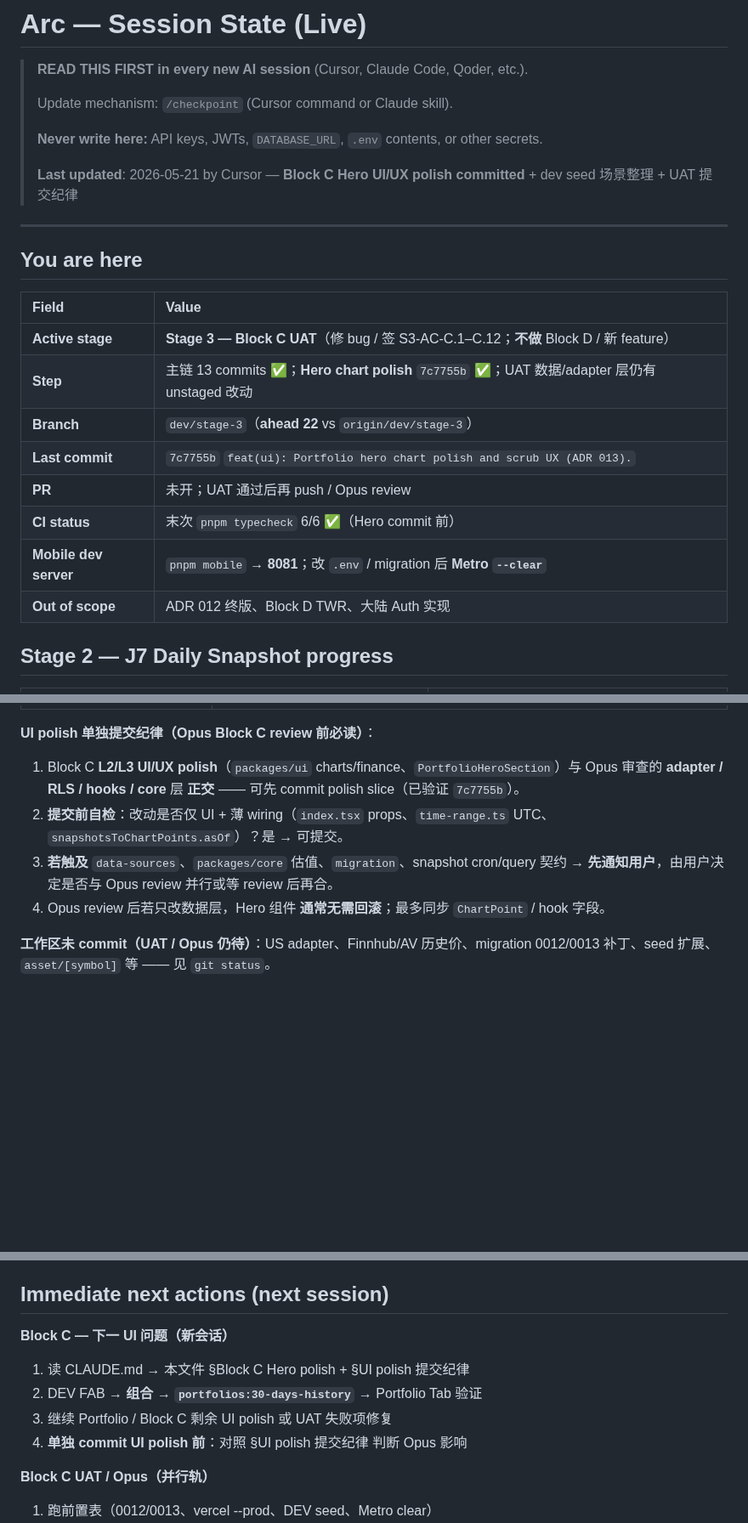
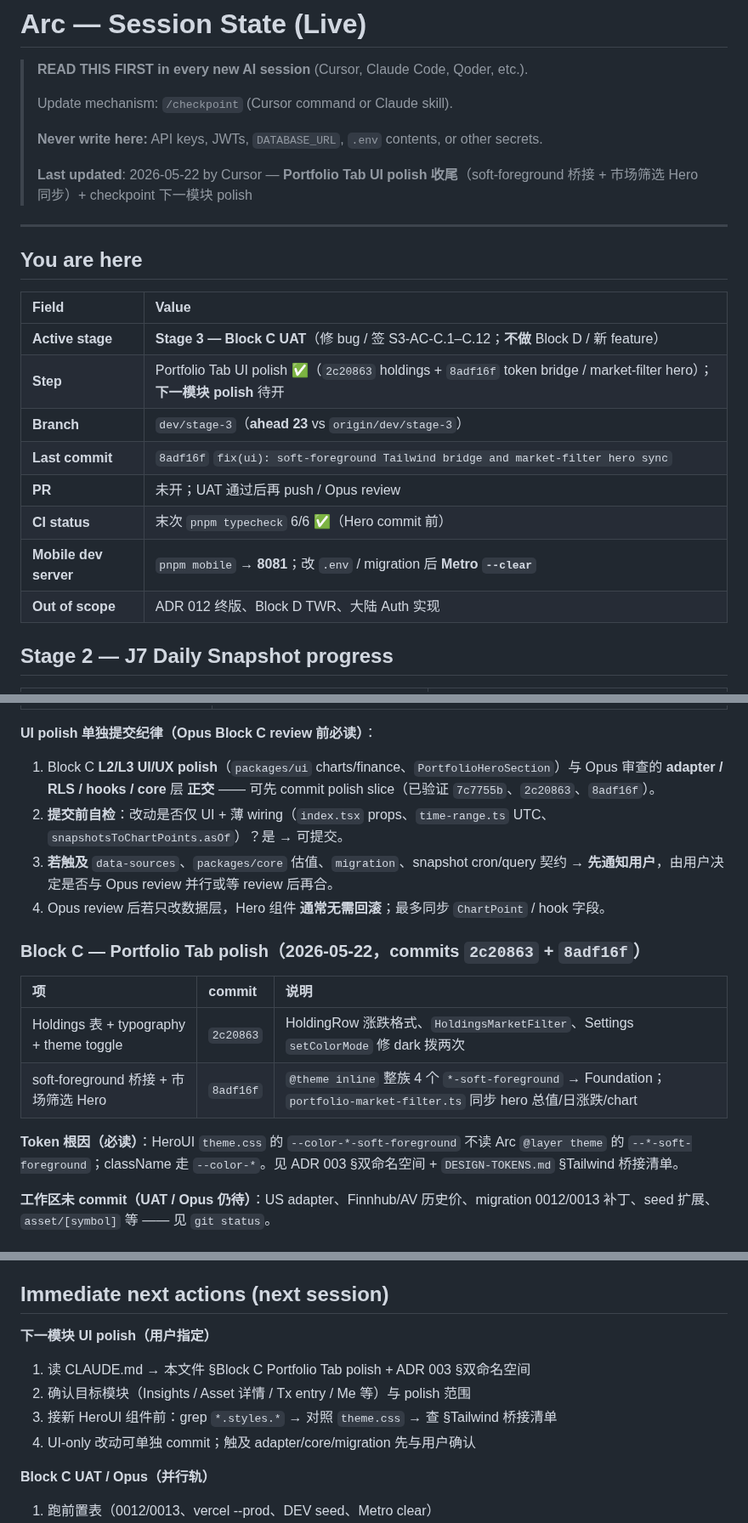
Before and after one commit to BoyangJiao/arc, a Markdown page: .specify/session-state.md, 3 parts joined by grey strips. Shown at 85% size. GitHub-like rendering; blank space fills up the shorter version.

Commit message:
chore(state): checkpoint — Portfolio Tab UI polish complete
Updated by /checkpoint at session pause.
- soft-foreground Tailwind bridge + market-filter hero synced (8adf16f)
- next session: new module UI polish; consult ADR 003 dual-namespace
- UAT/adapter unstaged work unchanged on dev/stage-3

Co-authored-by: Cursor <cursoragent@cursor.com>

```diff
--- a/.specify/session-state.md
+++ b/.specify/session-state.md
@@ -6,22 +6,22 @@
 >
 > **Never write here:** API keys, JWTs, `DATABASE_URL`, `.env` contents, or other secrets.
 >
-> **Last updated**: 2026-05-21 by Cursor — **Block C Hero UI/UX polish committed** + dev seed 场景整理 + UAT 提交纪律
+> **Last updated**: 2026-05-22 by Cursor — **Portfolio Tab UI polish 收尾**（soft-foreground 桥接 + 市场筛选 Hero 同步）+ checkpoint 下一模块 polish
 
 ---
 
 ## You are here
 
-| Field                 | Value                                                                                         |
-| :-------------------- | :-------------------------------------------------------------------------------------------- |
-| **Active stage**      | **Stage 3 — Block C UAT**（修 bug / 签 S3-AC-C.1–C.12；**不做** Block D / 新 feature）        |
-| **Step**              | 主链 13 commits ✅；**Hero chart polish** `7c7755b` ✅；UAT 数据/adapter 层仍有 unstaged 改动 |
-| **Branch**            | `dev/stage-3`（**ahead 22** vs `origin/dev/stage-3`）                                         |
-| **Last commit**       | `7c7755b` `feat(ui): Portfolio hero chart polish and scrub UX (ADR 013).`                     |
-| **PR**                | 未开；UAT 通过后再 push / Opus review                                                         |
-| **CI status**         | 末次 `pnpm typecheck` 6/6 ✅（Hero commit 前）                                                |
-| **Mobile dev server** | `pnpm mobile` → **8081**；改 `.env` / migration 后 **Metro `--clear`**                        |
-| **Out of scope**      | ADR 012 终版、Block D TWR、大陆 Auth 实现                                                     |
+| Field                 | Value                                                                                                                    |
+| :-------------------- | :----------------------------------------------------------------------------------------------------------------------- |
+| **Active stage**      | **Stage 3 — Block C UAT**（修 bug / 签 S3-AC-C.1–C.12；**不做** Block D / 新 feature）                                   |
+| **Step**              | Portfolio Tab UI polish ✅（`2c20863` holdings + `8adf16f` token bridge / market-filter hero）；**下一模块 polish** 待开 |
+| **Branch**            | `dev/stage-3`（**ahead 23** vs `origin/dev/stage-3`）                                                                    |
+| **Last commit**       | `8adf16f` `fix(ui): soft-foreground Tailwind bridge and market-filter hero sync`                                         |
+| **PR**                | 未开；UAT 通过后再 push / Opus review                                                                                    |
+| **CI status**         | 末次 `pnpm typecheck` 6/6 ✅（Hero commit 前）                                                                           |
+| **Mobile dev server** | `pnpm mobile` → **8081**；改 `.env` / migration 后 **Metro `--clear`**                                                   |
+| **Out of scope**      | ADR 012 终版、Block D TWR、大陆 Auth 实现                                                                                |
 
 ## Stage 2 — J7 Daily Snapshot progress
 
@@ -268,10 +268,19 @@ _(Prior “uncommitted work” table superseded by the above.)_
 
 **UI polish 单独提交纪律（Opus Block C review 前必读）**：
 
-1. Block C **L2/L3 UI/UX polish**（`packages/ui` charts/finance、`PortfolioHeroSection`）与 Opus 审查的 **adapter / RLS / hooks / core** 层 **正交** —— 可先 commit polish slice（已验证 `7c7755b`）。
+1. Block C **L2/L3 UI/UX polish**（`packages/ui` charts/finance、`PortfolioHeroSection`）与 Opus 审查的 **adapter / RLS / hooks / core** 层 **正交** —— 可先 commit polish slice（已验证 `7c7755b`、`2c20863`、`8adf16f`）。
 2. **提交前自检**：改动是否仅 UI + 薄 wiring（`index.tsx` props、`time-range.ts` UTC、`snapshotsToChartPoints.asOf`）？是 → 可提交。
 3. **若触及** `data-sources`、`packages/core` 估值、`migration`、snapshot cron/query 契约 → **先通知用户**，由用户决定是否与 Opus review 并行或等 review 后再合。
 4. Opus review 后若只改数据层，Hero 组件 **通常无需回滚**；最多同步 `ChartPoint` / hook 字段。
+
+### Block C — Portfolio Tab polish（2026-05-22，commits `2c20863` + `8adf16f`）
+
+| 项                                      | commit    | 说明                                                                                                                 |
+| :-------------------------------------- | :-------- | :------------------------------------------------------------------------------------------------------------------- |
+| Holdings 表 + typography + theme toggle | `2c20863` | HoldingRow 涨跌格式、`HoldingsMarketFilter`、Settings `setColorMode` 修 dark 拨两次                                  |
+| soft-foreground 桥接 + 市场筛选 Hero    | `8adf16f` | `@theme inline` 整族 4 个 `*-soft-foreground` → Foundation；`portfolio-market-filter.ts` 同步 hero 总值/日涨跌/chart |
+
+**Token 根因（必读）**：HeroUI `theme.css` 的 `--color-*-soft-foreground` 不读 Arc `@layer theme` 的 `--*-soft-foreground`；className 走 `--color-*`。见 ADR 003 §双命名空间 + `DESIGN-TOKENS.md` §Tailwind 桥接清单。
 
 **工作区未 commit（UAT / Opus 仍待）**：US adapter、Finnhub/AV 历史价、migration 0012/0013 补丁、seed 扩展、`asset/[symbol]` 等 —— 见 `git status`。
 
@@ -338,12 +347,12 @@ _(Prior “uncommitted work” table superseded by the above.)_
 
 ## Immediate next actions (next session)
 
-**Block C — 下一 UI 问题（新会话）**
+**下一模块 UI polish（用户指定）**
 
-1. 读 CLAUDE.md → 本文件 §Block C Hero polish + §UI polish 提交纪律
-2. DEV FAB → **组合** → **`portfolios:30-days-history`** → Portfolio Tab 验证
-3. 继续 Portfolio / Block C 剩余 UI polish 或 UAT 失败项修复
-4. **单独 commit UI polish 前**：对照 §UI polish 提交纪律 判断 Opus 影响
+1. 读 CLAUDE.md → 本文件 §Block C Portfolio Tab polish + ADR 003 §双命名空间
+2. 确认目标模块（Insights / Asset 详情 / Tx entry / Me 等）与 polish 范围
+3. 接新 HeroUI 组件前：grep `*.styles.*` → 对照 `theme.css` → 查 §Tailwind 桥接清单
+4. UI-only 改动可单独 commit；触及 adapter/core/migration 先与用户确认
 
 **Block C UAT / Opus（并行轨）**
 
```
Also changed, not shown: other parts of .specify/session-state.md (+3 -0 lines).
